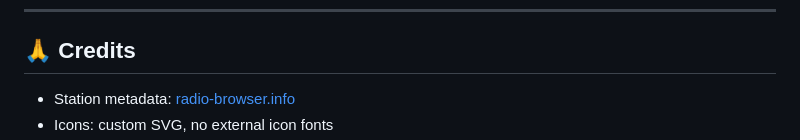
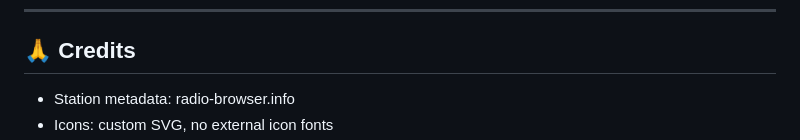
Before and after one commit to MojeRadio/MojeRadio.github.io, a Markdown page: README.md, the part around one of its changes. GitHub-like rendering.

```diff
--- a/README.md
+++ b/README.md
@@ -127,5 +127,5 @@ Attribution to the original author is appreciated but not required for personal
 
 ## 🙏 Credits
 
-- Station metadata: [radio-browser.info](https://www.radio-browser.info/)
+- Station metadata: radio-browser.info
 - Icons: custom SVG, no external icon fonts
```
Also changed, not shown: other parts of README.md (+1 -1 lines).
